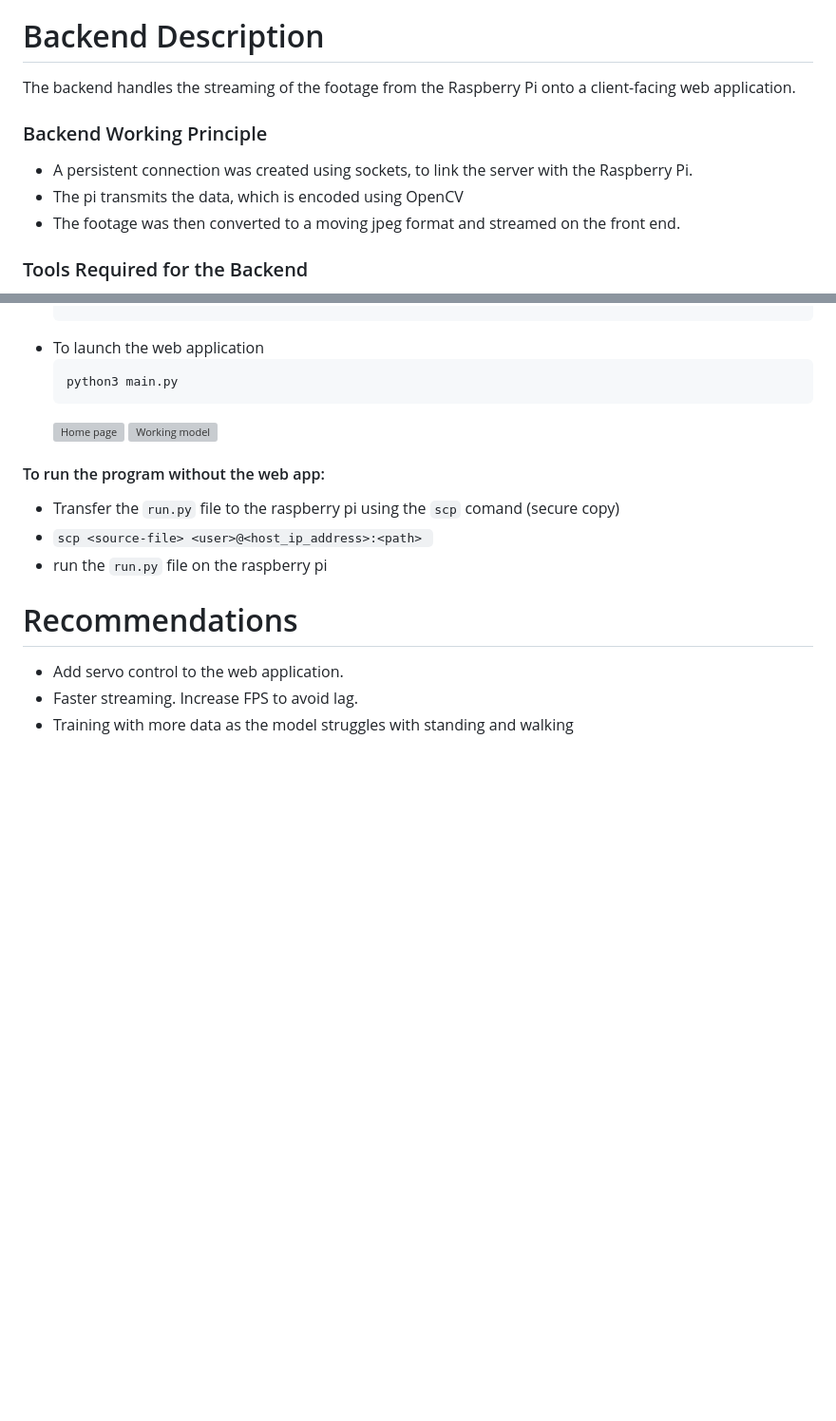
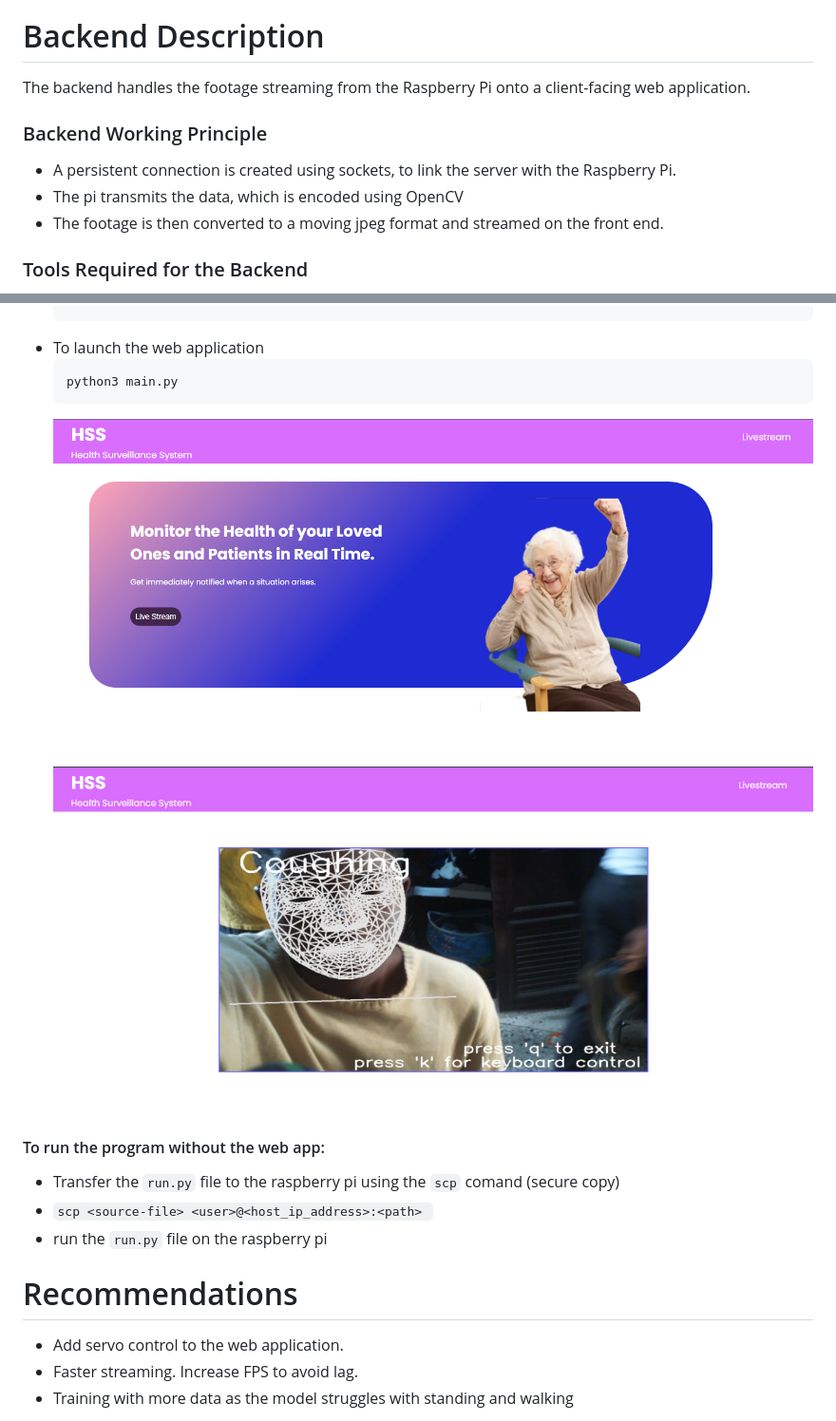
Before and after one commit to iitimii/Cam-Ai, a Markdown page: README.md, 2 parts joined by grey strips. Shown at 95% size. Drawn GitHub-style; blank space fills up the shorter version; grey boxes are pictures that could not be loaded.

````diff
--- a/README.md
+++ b/README.md
@@ -28,12 +28,12 @@ The hardware is a [Pimoroni pan-tilt hat camera](https://shop.pimoroni.com/produ
 - Val_Accuracy: 0.6873
 
 # Backend Description
-The backend handles the streaming of the footage from the Raspberry Pi onto a client-facing web application.
+The backend handles the footage streaming from the Raspberry Pi onto a client-facing web application.
 
 ### Backend Working Principle
-- A persistent connection was created using sockets, to link the server with the Raspberry Pi.
+- A persistent connection is created using sockets, to link the server with the Raspberry Pi.
 - The pi transmits the data, which is encoded using OpenCV
-- The footage was then converted to a moving jpeg format and streamed on the front end.
+- The footage is then converted to a moving jpeg format and streamed on the front end.
 
 ### Tools Required for the Backend
 - Flask: To create the server
@@ -51,8 +51,8 @@ The backend handles the streaming of the footage from the Raspberry Pi onto a cl
   ```
   python3 main.py
   ```
-  ![Home page](home.png)
-  ![Working model](./web-screenshot.jpg)
+  ![Home page](./images/home.png)
+  ![Working model](./images/web-screenshot.jpg)
 
 
 #### To run the program without the web app:
````
